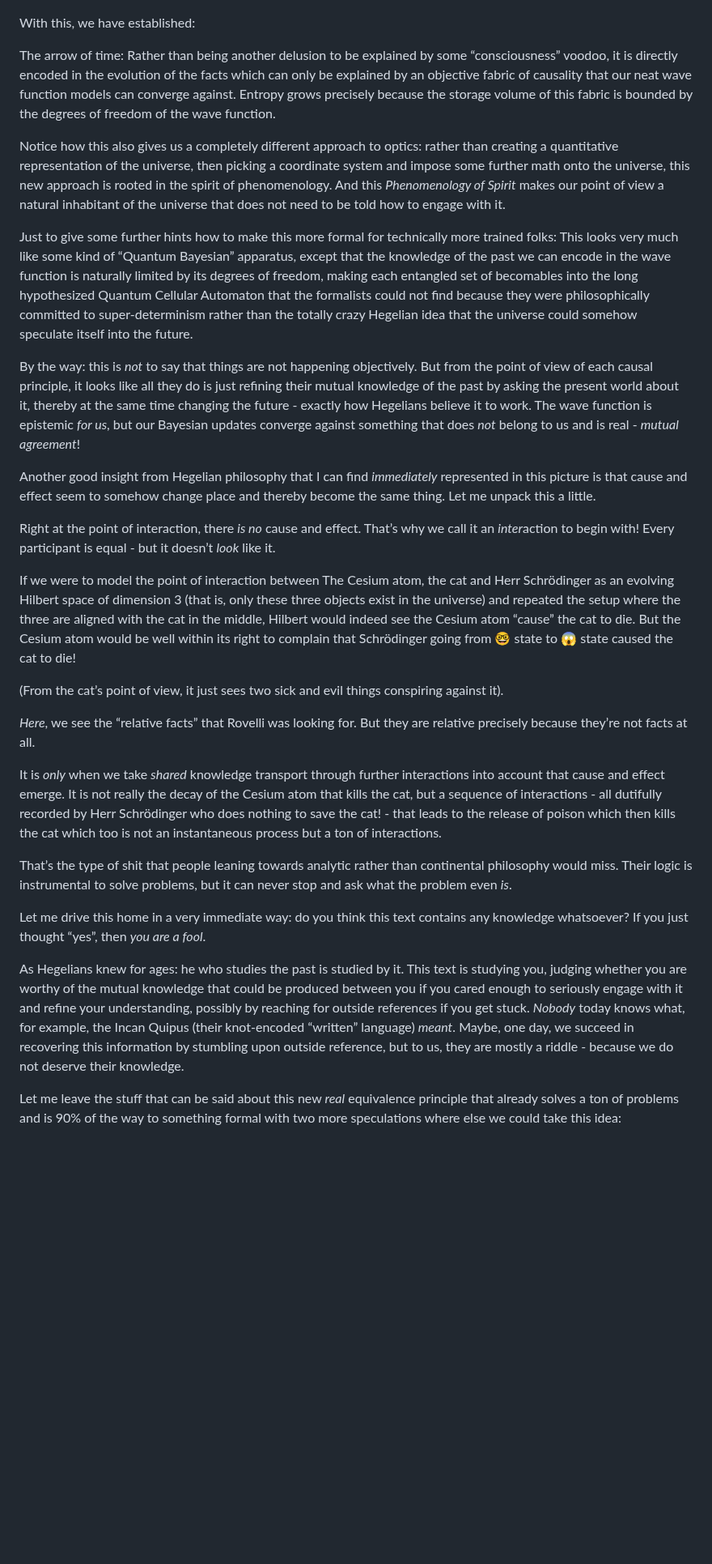
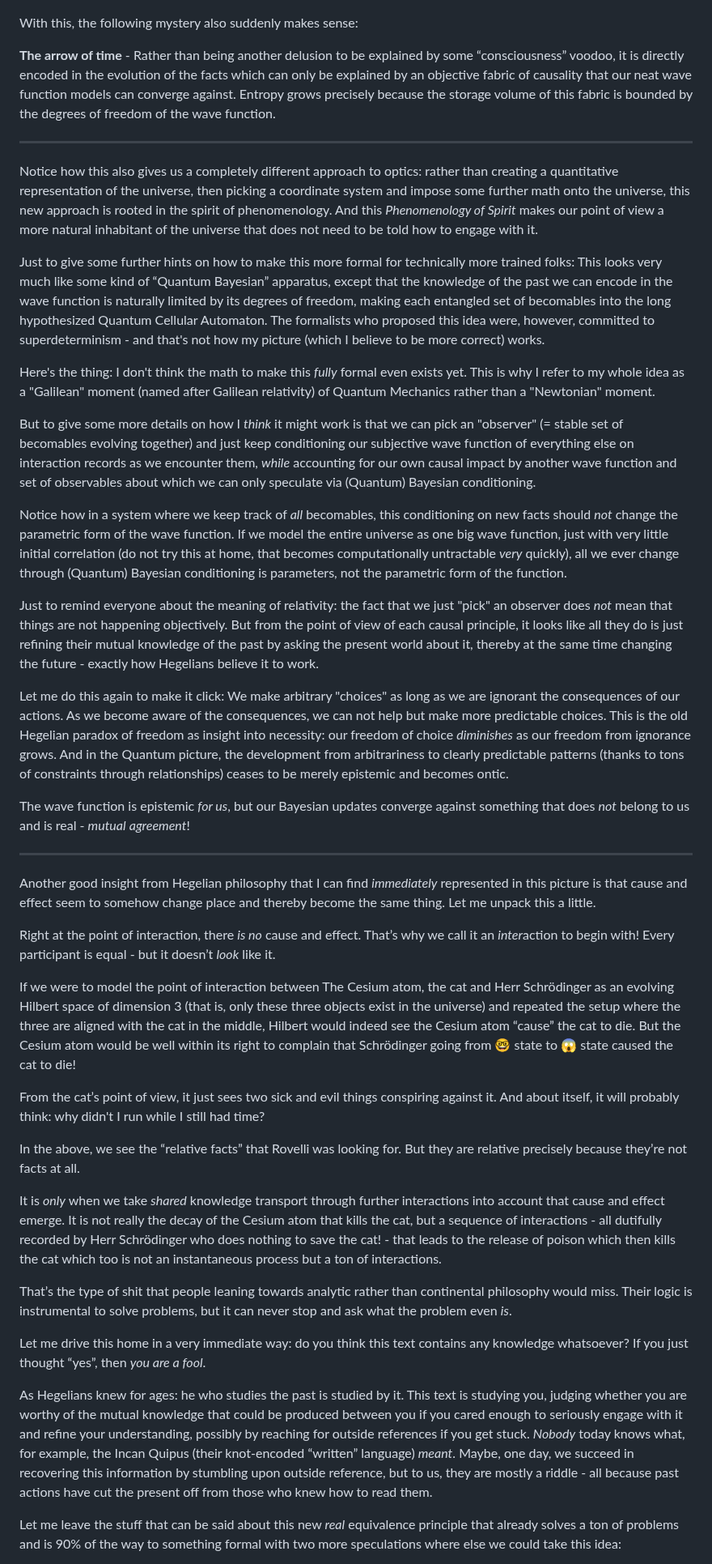
Before and after one commit to GermanBrainRot/Project-Galileo, a Markdown page: README.md, the part around one of its changes. Shown at 81% size. GitHub-like rendering; blank space fills up the shorter version.

Commit message:
elaboration, tone refinement

```diff
--- a/README.md
+++ b/README.md
@@ -63,32 +87,46 @@ YOU killed the cat. Just because you put the knife into the hands of the Brutus
 ![](SchrödingerSolution.jpg)
 
-With this, we have established:
+With this, the following mystery also suddenly makes sense:
 
-The arrow of time: Rather than being another delusion to be explained by some “consciousness” voodoo, it is directly encoded in the evolution of the facts which can only be explained by an objective fabric of causality that our neat wave function models can converge against. Entropy grows precisely because the storage volume of this fabric is bounded by the degrees of freedom of the wave function.
+**The arrow of time** - Rather than being another delusion to be explained by some “consciousness” voodoo, it is directly encoded in the evolution of the facts which can only be explained by an objective fabric of causality that our neat wave function models can converge against. Entropy grows precisely because the storage volume of this fabric is bounded by the degrees of freedom of the wave function.
 
-Notice how this also gives us a completely different approach to optics: rather than creating a quantitative representation of the universe, then picking a coordinate system and impose some further math onto the universe, this new approach is rooted in the spirit of phenomenology. And this *Phenomenology of Spirit* makes our point of view a natural inhabitant of the universe that does not need to be told how to engage with it.
+---
 
-Just to give some further hints how to make this more formal for technically more trained folks: This looks very much like some kind of “Quantum Bayesian” apparatus, except that the knowledge of the past we can encode in the wave function is naturally limited by its degrees of freedom, making each entangled set of becomables into the long hypothesized Quantum Cellular Automaton that the formalists could not find because they were philosophically committed to super-determinism rather than the totally crazy Hegelian idea that the universe could somehow speculate itself into the future.
+Notice how this also gives us a completely different approach to optics: rather than creating a quantitative representation of the universe, then picking a coordinate system and impose some further math onto the universe, this new approach is rooted in the spirit of phenomenology. And this *Phenomenology of Spirit* makes our point of view a more natural inhabitant of the universe that does not need to be told how to engage with it.
 
-By the way: this is *not* to say that things are not happening objectively. But from the point of view of each causal principle, it looks like all they do is just refining their mutual knowledge of the past by asking the present world about it, thereby at the same time changing the future \- exactly how Hegelians believe it to work. The wave function is epistemic *for us*, but our Bayesian updates converge against something that does *not* belong to us and is real \- *mutual* *agreement*\!
+Just to give some further hints on how to make this more formal for technically more trained folks: This looks very much like some kind of “Quantum Bayesian” apparatus, except that the knowledge of the past we can encode in the wave function is naturally limited by its degrees of freedom, making each entangled set of becomables into the long hypothesized Quantum Cellular Automaton. The formalists who proposed this idea were, however, committed to superdeterminism - and that's not how my picture (which I believe to be more correct) works.
+
+Here's the thing: I don't think the math to make this *fully* formal even exists yet. This is why I refer to my whole idea as a "Galilean" moment (named after Galilean relativity) of Quantum Mechanics rather than a "Newtonian" moment.
+
+But to give some more details on how I *think* it might work is that we can pick an "observer" (= stable set of becomables evolving together) and just keep conditioning our subjective wave function of everything else on interaction records as we encounter them, *while* accounting for our own causal impact by another wave function and set of observables about which we can only speculate via (Quantum) Bayesian conditioning.
+
+Notice how in a system where we keep track of *all* becomables, this conditioning on new facts should *not* change the parametric form of the wave function. If we model the entire universe as one big wave function, just with very little initial correlation (do not try this at home, that becomes computationally untractable *very* quickly), all we ever change through (Quantum) Bayesian conditioning is parameters, not the parametric form of the function.
+
+Just to remind everyone about the meaning of relativity: the fact that we just "pick" an observer does *not* mean that things are not happening objectively. But from the point of view of each causal principle, it looks like all they do is just refining their mutual knowledge of the past by asking the present world about it, thereby at the same time changing the future - exactly how Hegelians believe it to work.
+
+Let me do this again to make it click: We make arbitrary "choices" as long as we are ignorant the consequences of our actions. As we become aware of the consequences, we can not help but make more predictable choices. This is the old Hegelian paradox of freedom as insight into necessity: our freedom of choice *diminishes* as our freedom from ignorance grows. And in the Quantum picture, the development from arbitrariness to clearly predictable patterns (thanks to tons of constraints through relationships) ceases to be merely epistemic and becomes ontic.
+
+The wave function is epistemic *for us*, but our Bayesian updates converge against something that does *not* belong to us and is real - *mutual* *agreement*!
+
+---
 
 Another good insight from Hegelian philosophy that I can find *immediately* represented in this picture is that cause and effect seem to somehow change place and thereby become the same thing. Let me unpack this a little.
 
-Right at the point of interaction, there *is no* cause and effect. That’s why we call it an *inter*action to begin with\! Every participant is equal \- but it doesn’t *look* like it.
+Right at the point of interaction, there *is no* cause and effect. That’s why we call it an *inter*action to begin with! Every participant is equal - but it doesn’t *look* like it.
 
-If we were to model the point of interaction between The Cesium atom, the cat and Herr Schrödinger as an evolving Hilbert space of dimension 3 (that is, only these three objects exist in the universe) and repeated the setup where the three are aligned with the cat in the middle, Hilbert would indeed see the Cesium atom “cause” the cat to die. But the Cesium atom would be well within its right to complain that Schrödinger going from 🤓 state to 😱 state caused the cat to die\!
+If we were to model the point of interaction between The Cesium atom, the cat and Herr Schrödinger as an evolving Hilbert space of dimension 3 (that is, only these three objects exist in the universe) and repeated the setup where the three are aligned with the cat in the middle, Hilbert would indeed see the Cesium atom “cause” the cat to die. But the Cesium atom would be well within its right to complain that Schrödinger going from 🤓 state to 😱 state caused the cat to die!
 
-(From the cat’s point of view, it just sees two sick and evil things conspiring against it).
+From the cat’s point of view, it just sees two sick and evil things conspiring against it. And about itself, it will probably think: why didn't I run while I still had time?
 
-*Here*, we see the “relative facts” that Rovelli was looking for. But they are relative precisely because they’re not facts at all.
+In the above, we see the “relative facts” that Rovelli was looking for. But they are relative precisely because they’re not facts at all.
 
-It is *only* when we take *shared* knowledge transport through further interactions into account that cause and effect emerge. It is not really the decay of the Cesium atom that kills the cat, but a sequence of interactions \- all dutifully recorded by Herr Schrödinger who does nothing to save the cat\! \- that leads to the release of poison which then kills the cat which too is not an instantaneous process but a ton of interactions.
+It is *only* when we take *shared* knowledge transport through further interactions into account that cause and effect emerge. It is not really the decay of the Cesium atom that kills the cat, but a sequence of interactions - all dutifully recorded by Herr Schrödinger who does nothing to save the cat! - that leads to the release of poison which then kills the cat which too is not an instantaneous process but a ton of interactions.
 
 That’s the type of shit that people leaning towards analytic rather than continental philosophy would miss. Their logic is instrumental to solve problems, but it can never stop and ask what the problem even *is*.
 
 Let me drive this home in a very immediate way: do you think this text contains any knowledge whatsoever? If you just thought “yes”, then *you are a fool*.
 
-As Hegelians knew for ages: he who studies the past is studied by it. This text is studying you, judging whether you are worthy of the mutual knowledge that could be produced between you if you cared enough to seriously engage with it and refine your understanding, possibly by reaching for outside references if you get stuck. *Nobody* today knows what, for example, the Incan Quipus (their knot-encoded “written” language) *meant*. Maybe, one day, we succeed in recovering this information by stumbling upon outside reference, but to us, they are mostly a riddle - because we do not deserve their knowledge.
+As Hegelians knew for ages: he who studies the past is studied by it. This text is studying you, judging whether you are worthy of the mutual knowledge that could be produced between you if you cared enough to seriously engage with it and refine your understanding, possibly by reaching for outside references if you get stuck. *Nobody* today knows what, for example, the Incan Quipus (their knot-encoded “written” language) *meant*. Maybe, one day, we succeed in recovering this information by stumbling upon outside reference, but to us, they are mostly a riddle - all because past actions have cut the present off from those who knew how to read them.
 
 Let me leave the stuff that can be said about this new *real* equivalence principle that already solves a ton of problems and is 90% of the way to something formal with two more speculations where else we could take this idea:
 
```
Also changed, not shown: other parts of README.md (+141 -135 lines).
